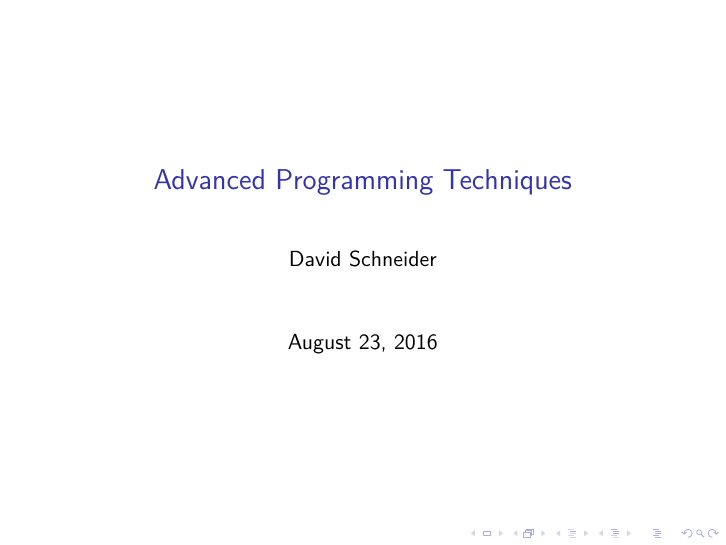
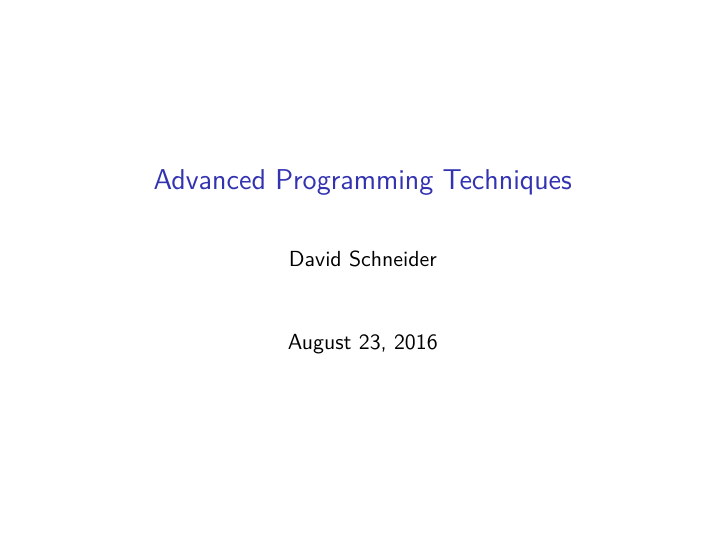
Before and after one commit to dsch/ood, LaTeX slides (script.tex): page 1 of 51. Compiled offline with pdfLaTeX.

Commit message:
hide navigation symbols

```diff
--- a/script.tex
+++ b/script.tex
@@ -2,6 +2,7 @@
 
 %\usetheme{Madrid}
 \setbeameroption{show notes}
+\setbeamertemplate{navigation symbols}{}
 
 \usepackage{listings}
 \lstset{language=[ISO]C++,
```
